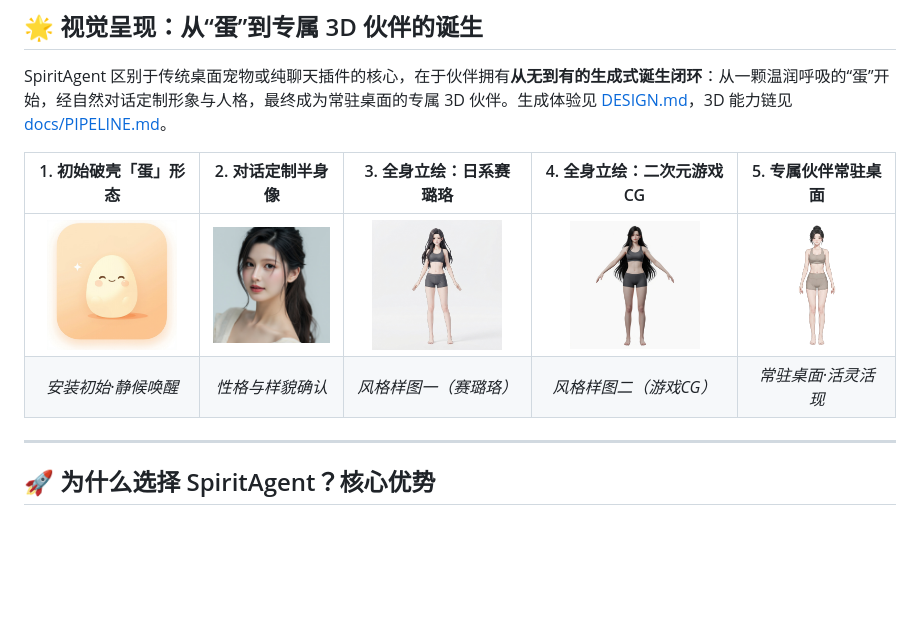
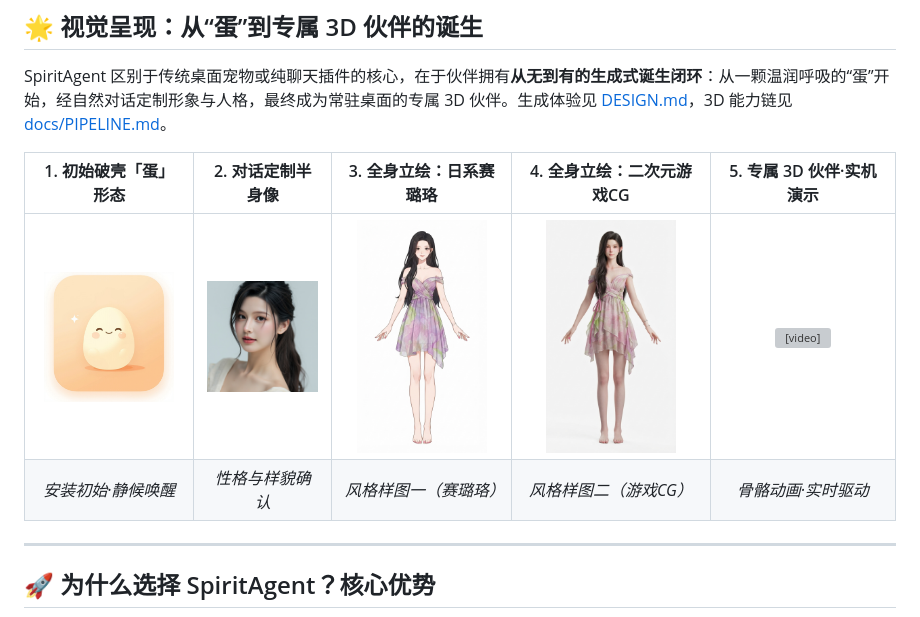
Before and after one commit to yangjinming1062/DeskAgent, a Markdown page: README.md, the part around the change. GitHub-like rendering; pictures changed too: docs/assets/anime_game_cg.jpg (added), docs/assets/anime_game_cg.png (deleted), docs/assets/cel_shading.jpg; blank space fills up the shorter version; grey boxes are pictures that could not be loaded.

Commit message:
docs(readme): 视觉表第 5 列改用 3D 实机演示
视觉呈现表第 5 列由静态 sprite 替换为 3D 模型实机演示视频，
同步刷新配套示例素材。

Why: sprite 是 3D GLB 不可用时的降级形态，旧第 5 列把它当作
「专属伙伴常驻桌面」展示与 DESIGN.md §1.2 三级级联兜底设计不一致

```diff
--- a/README.md
+++ b/README.md
@@ -21,10 +21,10 @@
 
 SpiritAgent 区别于传统桌面宠物或纯聊天插件的核心，在于伙伴拥有**从无到有的生成式诞生闭环**：从一颗温润呼吸的“蛋”开始，经自然对话定制形象与人格，最终成为常驻桌面的专属 3D 伙伴。生成体验见 [DESIGN.md](DESIGN.md)，3D 能力链见 [docs/PIPELINE.md](docs/PIPELINE.md)。
 
-| 1. 初始破壳「蛋」形态 | 2. 对话定制半身像 | 3. 全身立绘：日系赛璐珞 | 4. 全身立绘：二次元游戏CG | 5. 专属伙伴常驻桌面 |
+| 1. 初始破壳「蛋」形态 | 2. 对话定制半身像 | 3. 全身立绘：日系赛璐珞 | 4. 全身立绘：二次元游戏CG | 5. 专属 3D 伙伴·实机演示 |
 | :---: | :---: | :---: | :---: | :---: |
-| <img src="docs/assets/app_icon.png" width="130" alt="Egg Stage"/> | <img src="docs/assets/avatar_preview.jpg" width="130" alt="Avatar Preview"/> | <img src="docs/assets/cel_shading.jpg" width="130" alt="Cel Shading Style"/> | <img src="docs/assets/anime_game_cg.png" width="130" alt="Anime Game CG Style"/> | <img src="docs/assets/sprite_preview.png" width="130" alt="Sprite Preview"/> |
-| *安装初始·静候唤醒* | *性格与样貌确认* | *风格样图一（赛璐珞）* | *风格样图二（游戏CG）* | *常驻桌面·活灵活现* |
+| <img src="docs/assets/app_icon.png" width="130" alt="Egg Stage"/> | <img src="docs/assets/avatar_preview.jpg" width="130" alt="Avatar Preview"/> | <img src="docs/assets/cel_shading.jpg" width="130" alt="Cel Shading Style"/> | <img src="docs/assets/anime_game_cg.jpg" width="130" alt="Anime Game CG Style"/> | <video src="docs/assets/clip.mp4" width="200" autoplay loop muted playsinline></video> |
+| *安装初始·静候唤醒* | *性格与样貌确认* | *风格样图一（赛璐珞）* | *风格样图二（游戏CG）* | *骨骼动画·实时驱动* |
 
 ---
 
```
Also changed, not shown: 1 other file.
